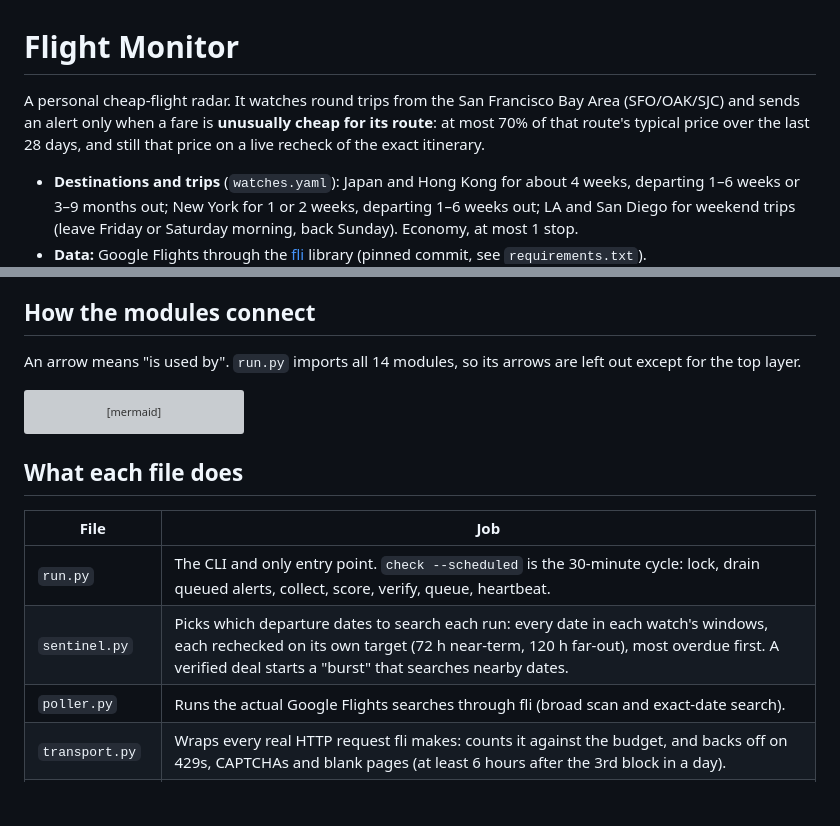
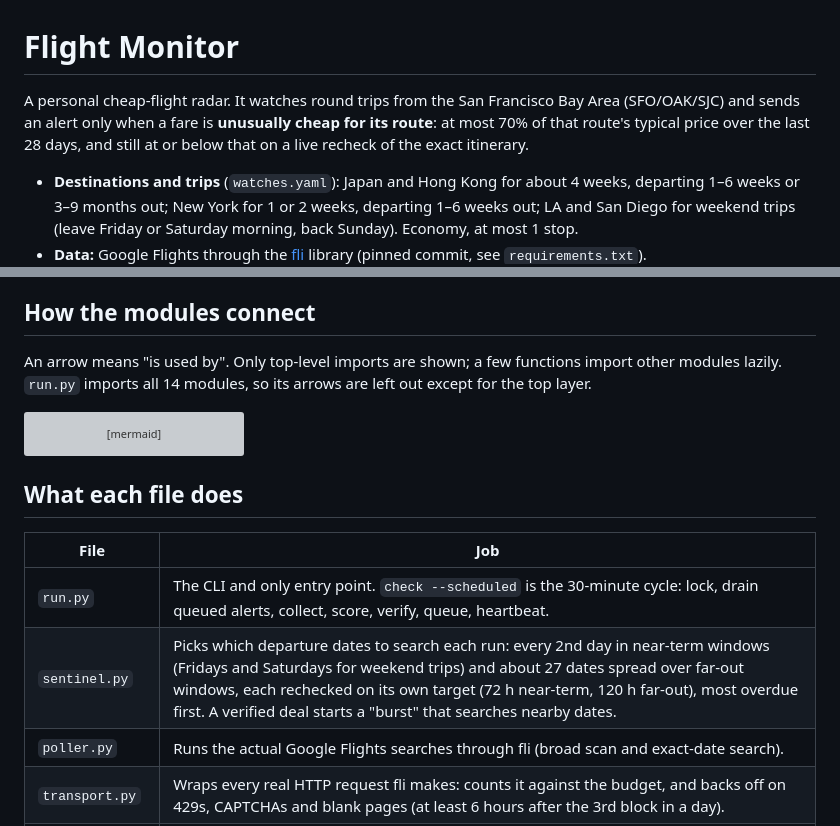
Before and after one commit to yaozu789/flight-monitor-ops, a Markdown page: README.md, 2 parts joined by grey strips. Drawn GitHub-style; blank space fills up the shorter version; grey boxes are pictures that could not be loaded.

Commit message:
README: date selection, recheck rule and diagram scope (review)
Co-Authored-By: Claude Opus 5.5 <noreply@anthropic.com>

````diff
--- a/README.md
+++ b/README.md
@@ -1,6 +1,6 @@
 # Flight Monitor
 
-A personal cheap-flight radar. It watches round trips from the San Francisco Bay Area (SFO/OAK/SJC) and sends an alert only when a fare is **unusually cheap for its route**: at most 70% of that route's typical price over the last 28 days, and still that price on a live recheck of the exact itinerary.
+A personal cheap-flight radar. It watches round trips from the San Francisco Bay Area (SFO/OAK/SJC) and sends an alert only when a fare is **unusually cheap for its route**: at most 70% of that route's typical price over the last 28 days, and still at or below that on a live recheck of the exact itinerary.
 
 - **Destinations and trips** (`watches.yaml`): Japan and Hong Kong for about 4 weeks, departing 1–6 weeks or 3–9 months out; New York for 1 or 2 weeks, departing 1–6 weeks out; LA and San Diego for weekend trips (leave Friday or Saturday morning, back Sunday). Economy, at most 1 stop.
 - **Data:** Google Flights through the [fli](https://github.com/punitarani/fli) library (pinned commit, see `requirements.txt`).
@@ -19,7 +19,7 @@ This is a personal project, shared so the design and engineering can be read. It
 
 ## How the modules connect
 
-An arrow means "is used by". `run.py` imports all 14 modules, so its arrows are left out except for the top layer.
+An arrow means "is used by". Only top-level imports are shown; a few functions import other modules lazily. `run.py` imports all 14 modules, so its arrows are left out except for the top layer.
 
 ```mermaid
 graph TD
@@ -40,7 +40,7 @@ graph TD
 | File | Job |
 |---|---|
 | `run.py` | The CLI and only entry point. `check --scheduled` is the 30-minute cycle: lock, drain queued alerts, collect, score, verify, queue, heartbeat. |
-| `sentinel.py` | Picks which departure dates to search each run: every date in each watch's windows, each rechecked on its own target (72 h near-term, 120 h far-out), most overdue first. A verified deal starts a "burst" that searches nearby dates. |
+| `sentinel.py` | Picks which departure dates to search each run: every 2nd day in near-term windows (Fridays and Saturdays for weekend trips) and about 27 dates spread over far-out windows, each rechecked on its own target (72 h near-term, 120 h far-out), most overdue first. A verified deal starts a "burst" that searches nearby dates. |
 | `poller.py` | Runs the actual Google Flights searches through fli (broad scan and exact-date search). |
 | `transport.py` | Wraps every real HTTP request fli makes: counts it against the budget, and backs off on 429s, CAPTCHAs and blank pages (at least 6 hours after the 3rd block in a day). |
 | `budget.py` | The daily request limit (`daily_ceiling` in `watches.yaml`, now 225/day) with per-category caps. Refuses requests once they are spent. |
````
